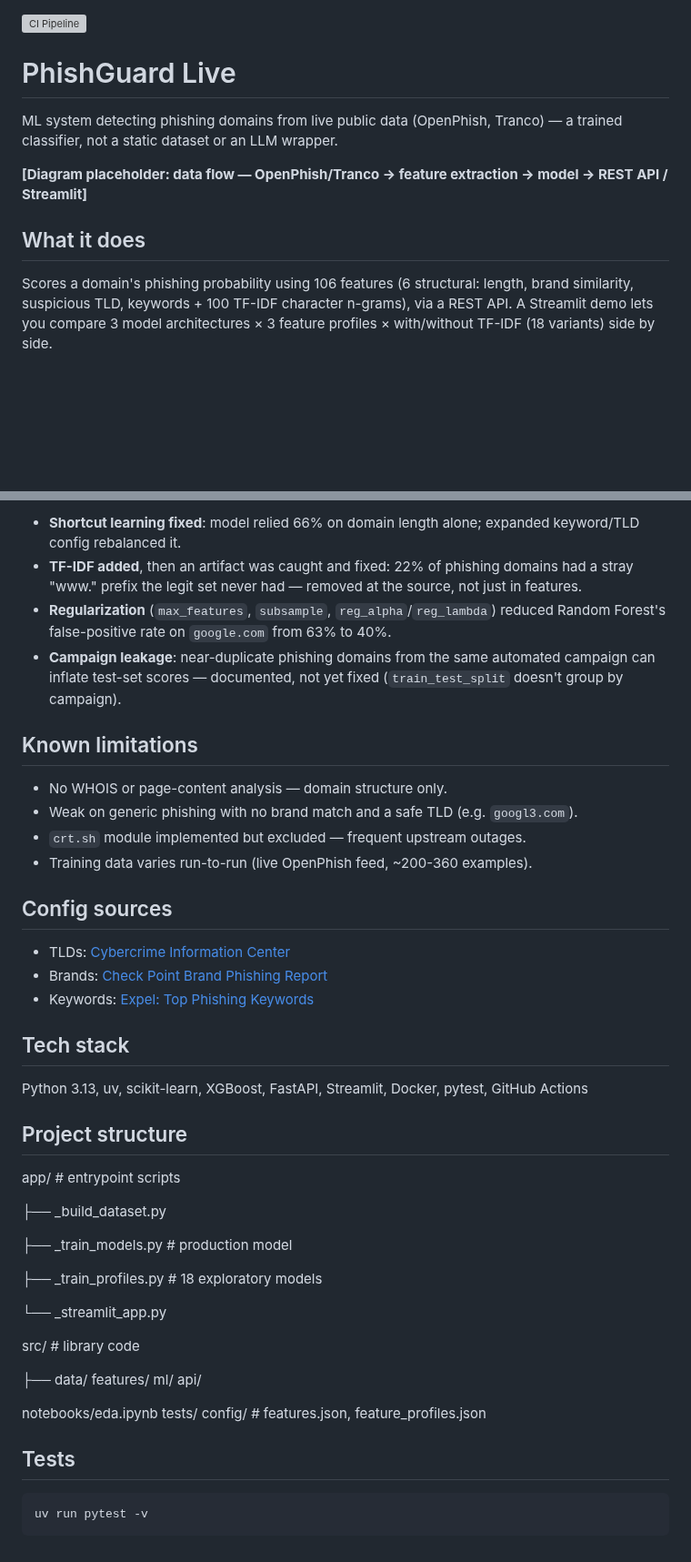
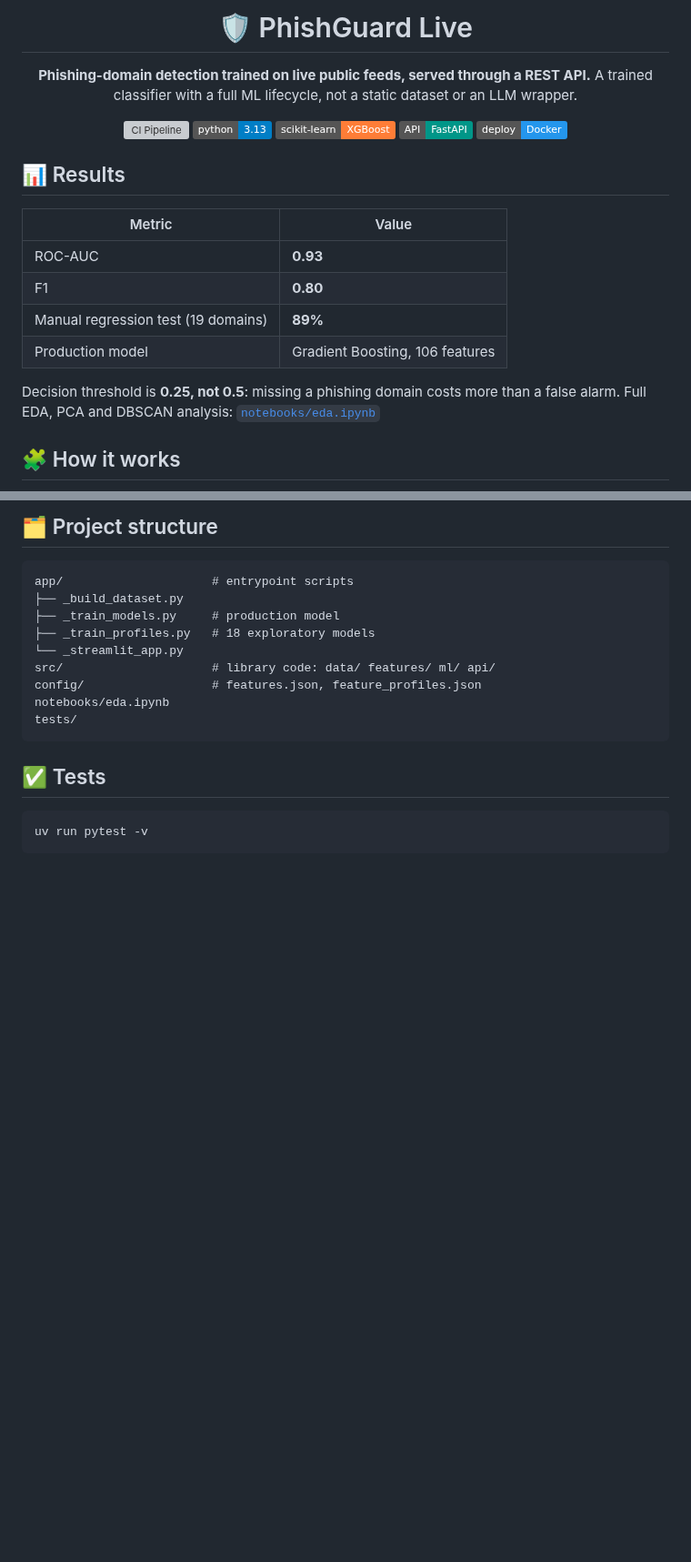
Before and after one commit to michallitwin/phishguard-live, a Markdown page: README.md, 2 parts joined by grey strips. Shown at 91% size. Drawn GitHub-style; badges without logos; blank space fills up the shorter version; grey boxes are pictures that could not be loaded.

````diff
--- a/README.md
+++ b/README.md
@@ -1,12 +1,29 @@
+<div align="center">
+
+# 🛡️ PhishGuard Live
+
+**Phishing-domain detection trained on live public feeds, served through a REST API.**
+A trained classifier with a full ML lifecycle, not a static dataset or an LLM wrapper.
+
 ![CI Pipeline](https://github.com/michallitwin/phishguard-live/actions/workflows/tests.yml/badge.svg)
+![Python](https://img.shields.io/badge/python-3.13-blue)
+![scikit-learn](https://img.shields.io/badge/scikit--learn-XGBoost-orange)
+![FastAPI](https://img.shields.io/badge/API-FastAPI-009688)
+![Docker](https://img.shields.io/badge/deploy-Docker-2496ED)
 
-# PhishGuard Live
+</div>
 
-ML system detecting phishing domains from live public data (OpenPhish, Tranco) — a trained classifier, not a static dataset or an LLM wrapper.
+## 📊 Results
 
-**[Diagram placeholder: data flow — OpenPhish/Tranco → feature extraction → model → REST API / Streamlit]**
+| Metric | Value |
+|---|---|
+| ROC-AUC | **0.93** |
+| F1 | **0.80** |
+| Manual regression test (19 domains) | **89%** |
+| Production model | Gradient Boosting, 106 features |
 
-## What it does
+Decision threshold is **0.25, not 0.5**: missing a phishing domain costs more than a false alarm.
+Full EDA, PCA and DBSCAN analysis: [`notebooks/eda.ipynb`](notebooks/eda.ipynb)
 
-Scores a domain's phishing probability using 106 features (6 structural: length, brand similarity, suspicious TLD, keywords + 100 TF-IDF character n-grams), via a REST API. A Streamlit demo lets you compare 3 model architectures × 3 feature profiles × with/without TF-IDF (18 variants) side by side.
+## 🧩 How it works
 
@@ -52,48 +100,19 @@ Threshold: 0.25 (not 0.5) — missing phishing is costlier than a false alarm.
 
-- **Shortcut learning fixed**: model relied 66% on domain length alone; expanded keyword/TLD config rebalanced it.
-- **TF-IDF added**, then an artifact was caught and fixed: 22% of phishing domains had a stray "www." prefix the legit set never had — removed at the source, not just in features.
-- **Regularization** (`max_features`, `subsample`, `reg_alpha`/`reg_lambda`) reduced Random Forest's false-positive rate on `google.com` from 63% to 40%.
-- **Campaign leakage**: near-duplicate phishing domains from the same automated campaign can inflate test-set scores — documented, not yet fixed (`train_test_split` doesn't group by campaign).
+## 🗂️ Project structure
 
-## Known limitations
-
-- No WHOIS or page-content analysis — domain structure only.
-- Weak on generic phishing with no brand match and a safe TLD (e.g. `googl3.com`).
-- `crt.sh` module implemented but excluded — frequent upstream outages.
-- Training data varies run-to-run (live OpenPhish feed, ~200-360 examples).
-
-## Config sources
-
-- TLDs: [Cybercrime Information Center](https://www.cybercrimeinfocenter.org/top-20-tlds-by-malicious-phishing-domains)
-- Brands: [Check Point Brand Phishing Report](https://blog.checkpoint.com/research/which-brands-are-impersonated-most-inside-the-q2-2026-brand-phishing-report/)
-- Keywords: [Expel: Top Phishing Keywords](https://expel.com/blog/top-phishing-keywords/)
-
-## Tech stack
-
-Python 3.13, uv, scikit-learn, XGBoost, FastAPI, Streamlit, Docker, pytest, GitHub Actions
-
-## Project structure
-
-app/ # entrypoint scripts
-
+```
+app/                     # entrypoint scripts
 ├── _build_dataset.py
-
-├── _train_models.py # production model
-
-├── _train_profiles.py # 18 exploratory models
-
+├── _train_models.py     # production model
+├── _train_profiles.py   # 18 exploratory models
 └── _streamlit_app.py
-
-src/ # library code
-
-├── data/ features/ ml/ api/
-
+src/                     # library code: data/ features/ ml/ api/
+config/                  # features.json, feature_profiles.json
 notebooks/eda.ipynb
 tests/
-config/ # features.json, feature_profiles.json
+```
 
-
-## Tests
+## ✅ Tests
 
 ```bash
 uv run pytest -v
````
Also changed, not shown: other parts of README.md (+46 -15 lines), docs/streamlit-demo.png (added).
